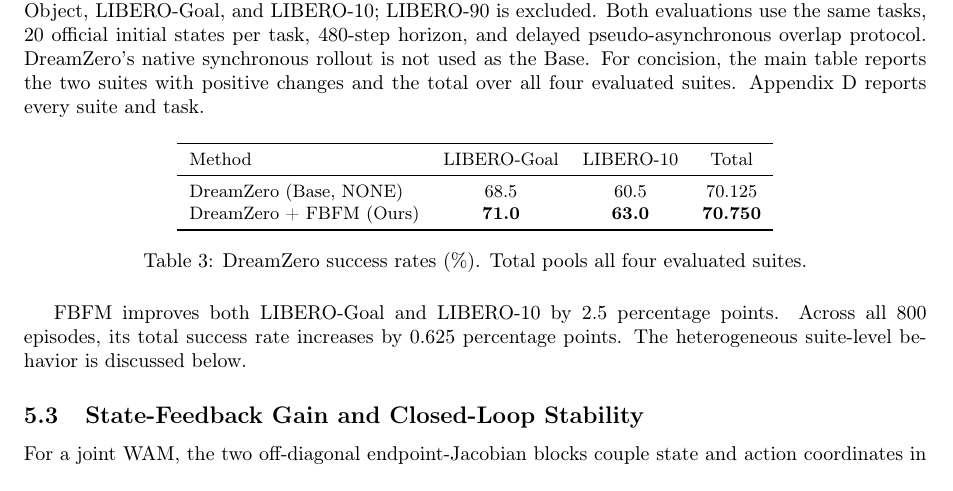
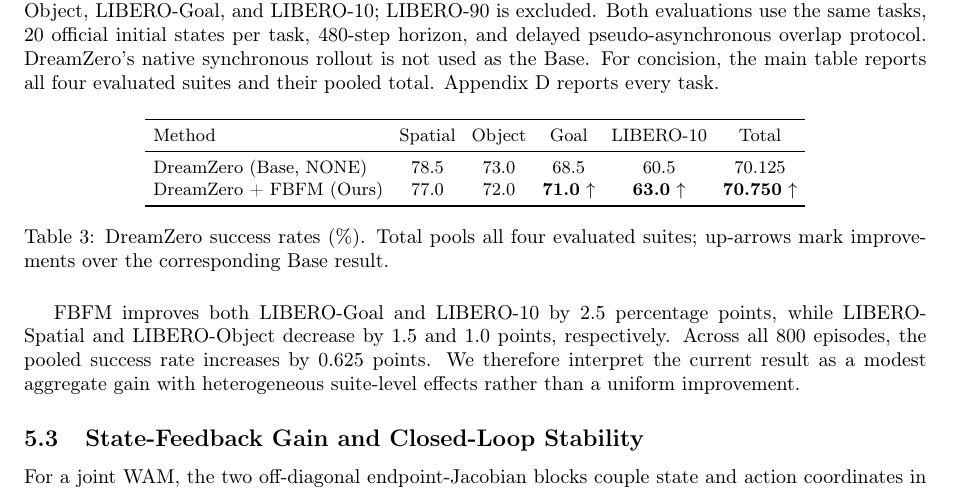
Before and after one commit to StvLi/fbfm_paper, a LaTeX paper (docs/preview.tex, which reads docs/Chapters/5_Results_and_Discussion.tex): part of page 12 of 29, cut so that both start at the same text. Compiled offline with pdfLaTeX.

Commit message:
docs: report all DreamZero suite results

```diff
--- a/docs/Chapters/5_Results_and_Discussion.tex
+++ b/docs/Chapters/5_Results_and_Discussion.tex
@@ -39,29 +39,33 @@ LIBERO-Spatial, LIBERO-Object, LIBERO-Goal, and LIBERO-10; LIBERO-90 is
 excluded. Both evaluations use the same tasks, 20 official initial states per
 task, 480-step horizon, and delayed pseudo-asynchronous overlap protocol.
 DreamZero's native synchronous rollout is not used as the Base. For concision,
-the main table reports the two suites with positive changes and the total over
-all four evaluated suites. Appendix~\ref{app:detailed-results} reports every
-suite and task.
+the main table reports all four evaluated suites and their pooled total.
+Appendix~\ref{app:detailed-results} reports every task.
 
 \begin{table}[H]
     \centering
     \small
-    \setlength{\tabcolsep}{6pt}
-    \begin{tabular}{lccc}
+    \setlength{\tabcolsep}{4pt}
+    \begin{tabular}{lccccc}
         \toprule
-        Method & LIBERO-Goal & LIBERO-10 & Total \\
+        Method & Spatial & Object & Goal & LIBERO-10 & Total \\
         \midrule
-        DreamZero (Base, NONE) & 68.5 & 60.5 & 70.125 \\
-        DreamZero + FBFM (Ours) & \textbf{71.0} & \textbf{63.0} & \textbf{70.750} \\
+        DreamZero (Base, NONE) & 78.5 & 73.0 & 68.5 & 60.5 & 70.125 \\
+        DreamZero + FBFM (Ours) & 77.0 & 72.0 &
+        \textbf{71.0} $\uparrow$ & \textbf{63.0} $\uparrow$ &
+        \textbf{70.750} $\uparrow$ \\
         \bottomrule
     \end{tabular}
-    \caption{DreamZero success rates (\%). Total pools all four evaluated suites.}
+    \caption{DreamZero success rates (\%). Total pools all four evaluated
+    suites; up-arrows mark improvements over the corresponding Base result.}
     \label{tab:dreamzero-libero-summary}
 \end{table}
 
-FBFM improves both LIBERO-Goal and LIBERO-10 by 2.5 percentage points. Across
-all 800 episodes, its total success rate increases by 0.625 percentage points.
-The heterogeneous suite-level behavior is discussed below.
+FBFM improves both LIBERO-Goal and LIBERO-10 by 2.5 percentage points, while
+LIBERO-Spatial and LIBERO-Object decrease by 1.5 and 1.0 points, respectively.
+Across all 800 episodes, the pooled success rate increases by 0.625 points. We
+therefore interpret the current result as a modest aggregate gain with
+heterogeneous suite-level effects rather than a uniform improvement.
 
 \subsection{State-Feedback Gain and Closed-Loop Stability}
 \label{sec:discussion:state-gain}
```
Also changed, not shown: docs/Chapters/5_Results_and_Discussion.md (+13 -9 lines).
